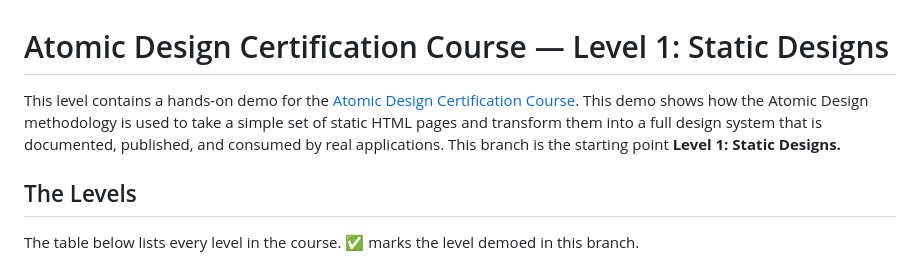
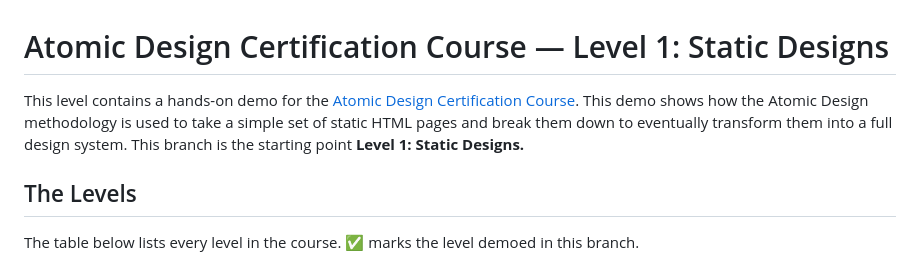
Before and after one commit to Brad-Frost-Web/atomic-design-course, a Markdown page: README.md, the part around the change. Drawn GitHub-style.

Commit message:
Refine Level 1 intro wording
Co-Authored-By: Claude Opus 4.8 (1M context) <noreply@anthropic.com>

```diff
--- a/README.md
+++ b/README.md
@@ -1,6 +1,6 @@
 # Atomic Design Certification Course — Level 1: Static Designs
 
-This level contains a hands-on demo for the [Atomic Design Certification Course](https://atomicdesigncourse.com/). This demo shows how the Atomic Design methodology is used to take a simple set of static HTML pages and transform them into a full design system that is documented, published, and consumed by real applications. This branch is the starting point **Level 1: Static Designs.**
+This level contains a hands-on demo for the [Atomic Design Certification Course](https://atomicdesigncourse.com/). This demo shows how the Atomic Design methodology is used to take a simple set of static HTML pages and break them down to eventually transform them into a full design system. This branch is the starting point **Level 1: Static Designs.**
 
 ## The Levels
 
```
